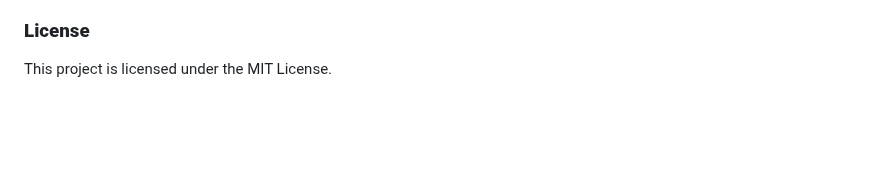
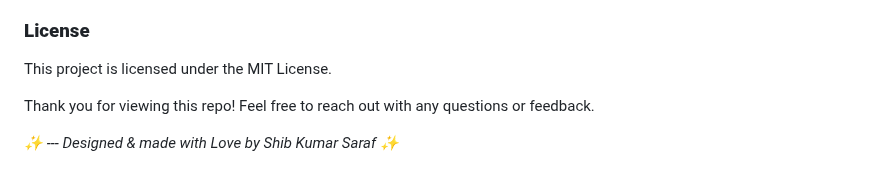
Before and after one commit to shib1111111/News_Category_Classifier, a Markdown page: README.md, the part around the change. Rendered like a GitHub page; blank space fills up the shorter version.

```diff
--- a/README.md
+++ b/README.md
@@ -196,3 +196,7 @@ The templates directory contains two HTML files: index.html and result.html. The
 
 ### **License**
 This project is licensed under the MIT License.
+
+Thank you for viewing this repo! Feel free to reach out with any questions or feedback.
+
+<em style="color: #ff66b2; font-weight: bold;">✨ --- Designed & made with Love by Shib Kumar Saraf ✨</em>
```
